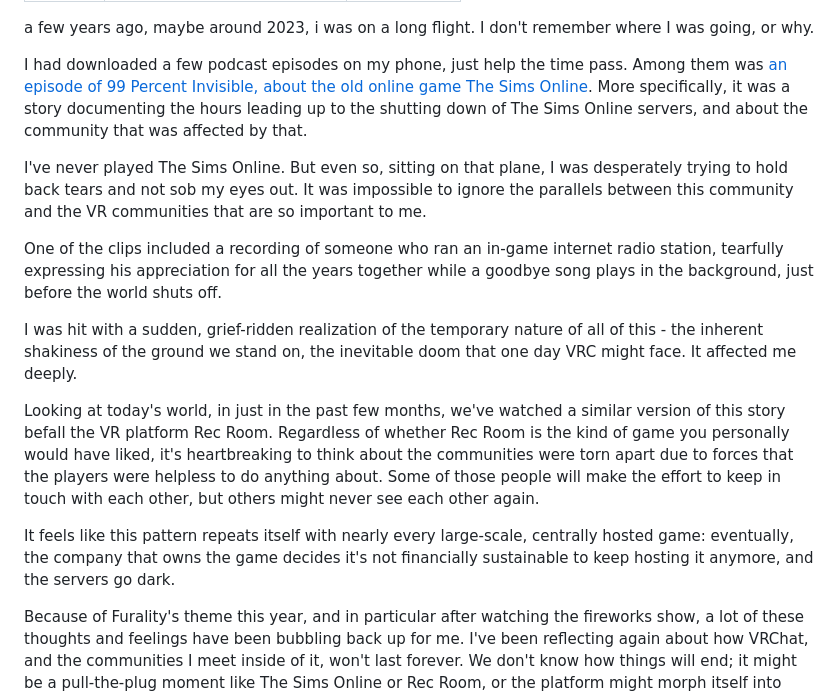
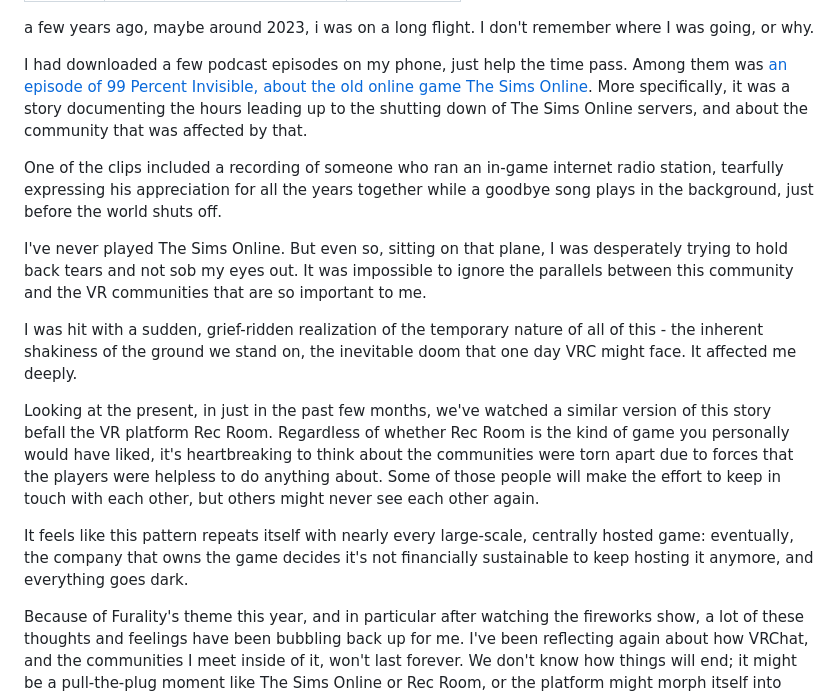
Before and after one commit to icedogdog/frostysite, a Markdown page: _posts/2026-06-09-virtualspaces.md, the part around the change. Drawn GitHub-style.

```diff
--- a/_posts/2026-06-09-virtualspaces.md
+++ b/_posts/2026-06-09-virtualspaces.md
@@ -8,15 +8,15 @@ a few years ago, maybe around 2023, i was on a long flight. I don't remember whe
 
 I had downloaded a few podcast episodes on my phone, just help the time pass. Among them was [an episode of 99 Percent Invisible, about the old online game The Sims Online](https://www.youtube.com/watch?v=5q71XcBZw2w). More specifically, it was a story documenting the hours leading up to the shutting down of The Sims Online servers, and about the community that was affected by that.
 
+One of the clips included a recording of someone who ran an in-game internet radio station, tearfully expressing his appreciation for all the years together while a goodbye song plays in the background, just before the world shuts off.
+
 I've never played The Sims Online. But even so, sitting on that plane, I was desperately trying to hold back tears and not sob my eyes out. It was impossible to ignore the parallels between this community and the VR communities that are so important to me.
-
-One of the clips included a recording of someone who ran an in-game internet radio station, tearfully expressing his appreciation for all the years together while a goodbye song plays in the background, just before the world shuts off.
 
 I was hit with a sudden, grief-ridden realization of the temporary nature of all of this - the inherent shakiness of the ground we stand on, the inevitable doom that one day VRC might face. It affected me deeply.
 
-Looking at today's world, in just in the past few months, we've watched a similar version of this story befall the VR platform Rec Room. Regardless of whether Rec Room is the kind of game you personally would have liked, it's heartbreaking to think about the communities were torn apart due to forces that the players were helpless to do anything about. Some of those people will make the effort to keep in touch with each other, but others might never see each other again.
+Looking at the present, in just in the past few months, we've watched a similar version of this story befall the VR platform Rec Room. Regardless of whether Rec Room is the kind of game you personally would have liked, it's heartbreaking to think about the communities were torn apart due to forces that the players were helpless to do anything about. Some of those people will make the effort to keep in touch with each other, but others might never see each other again.
 
-It feels like this pattern repeats itself with nearly every large-scale, centrally hosted game: eventually, the company that owns the game decides it's not financially sustainable to keep hosting it anymore, and the servers go dark.
+It feels like this pattern repeats itself with nearly every large-scale, centrally hosted game: eventually, the company that owns the game decides it's not financially sustainable to keep hosting it anymore, and everything goes dark.
 
 Because of Furality's theme this year, and in particular after watching the fireworks show, a lot of these thoughts and feelings have been bubbling back up for me. I've been reflecting again about how VRChat, and the communities I meet inside of it, won't last forever. We don't know how things will end; it might be a pull-the-plug moment like The Sims Online or Rec Room, or the platform might morph itself into something unrecognizable or slowly fizzle out, like the path Horizon Worlds seems to be heading down. This hopefully won't happen anytime soon if we're lucky, but it's still something I think about from time to time.
 
```
